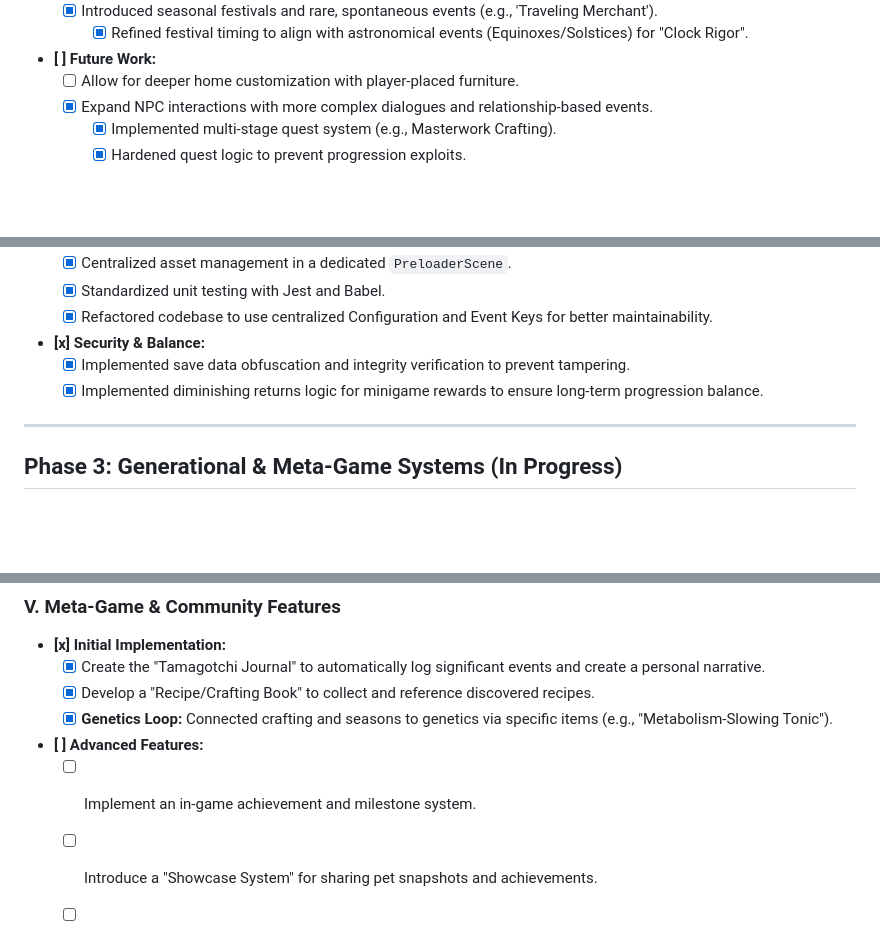
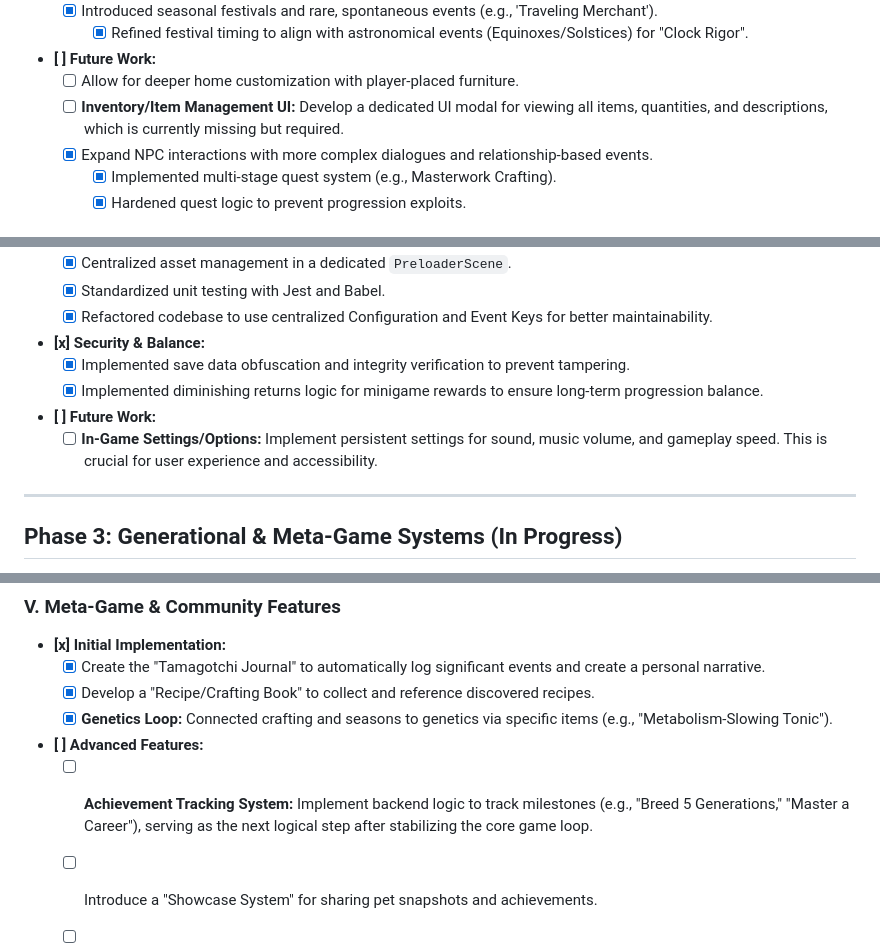
Before and after one commit to MnemOnicE/Nadagotchi, a Markdown page: ROADMAP.md, 3 parts joined by grey strips. GitHub-like rendering; blank space fills up the shorter version.

```diff
--- a/ROADMAP.md
+++ b/ROADMAP.md
@@ -52,6 +52,7 @@ This phase focuses on building out the primary gameplay loops, giving players cl
         -   [x] Refined festival timing to align with astronomical events (Equinoxes/Solstices) for "Clock Rigor".
 -   **[ ] Future Work:**
     -   [ ] Allow for deeper home customization with player-placed furniture.
+    -   [ ] **Inventory/Item Management UI:** Develop a dedicated UI modal for viewing all items, quantities, and descriptions, which is currently missing but required.
     -   [x] Expand NPC interactions with more complex dialogues and relationship-based events.
         -   [x] Implemented multi-stage quest system (e.g., Masterwork Crafting).
         -   [x] Hardened quest logic to prevent progression exploits.
@@ -66,6 +67,8 @@ This phase focuses on building out the primary gameplay loops, giving players cl
 -   **[x] Security & Balance:**
     -   [x] Implemented save data obfuscation and integrity verification to prevent tampering.
     -   [x] Implemented diminishing returns logic for minigame rewards to ensure long-term progression balance.
+-   **[ ] Future Work:**
+    -   [ ] **In-Game Settings/Options:** Implement persistent settings for sound, music volume, and gameplay speed. This is crucial for user experience and accessibility.
 
 ---
 
@@ -96,6 +99,6 @@ This phase will introduce long-term replayability and a deeper sense of history
     -   [x] Develop a "Recipe/Crafting Book" to collect and reference discovered recipes.
     -   [x] **Genetics Loop:** Connected crafting and seasons to genetics via specific items (e.g., "Metabolism-Slowing Tonic").
 -   **[ ] Advanced Features:**
-    -   [ ] Implement an in-game achievement and milestone system.
+    -   [ ] **Achievement Tracking System:** Implement backend logic to track milestones (e.g., "Breed 5 Generations," "Master a Career"), serving as the next logical step after stabilizing the core game loop.
     -   [ ] Introduce a "Showcase System" for sharing pet snapshots and achievements.
     -   [ ] Develop the "Mystery Egg Exchange" for asynchronous sharing of genetic data with friends.
```
Also changed, not shown: CHANGELOG.md (+11 -1 lines).
